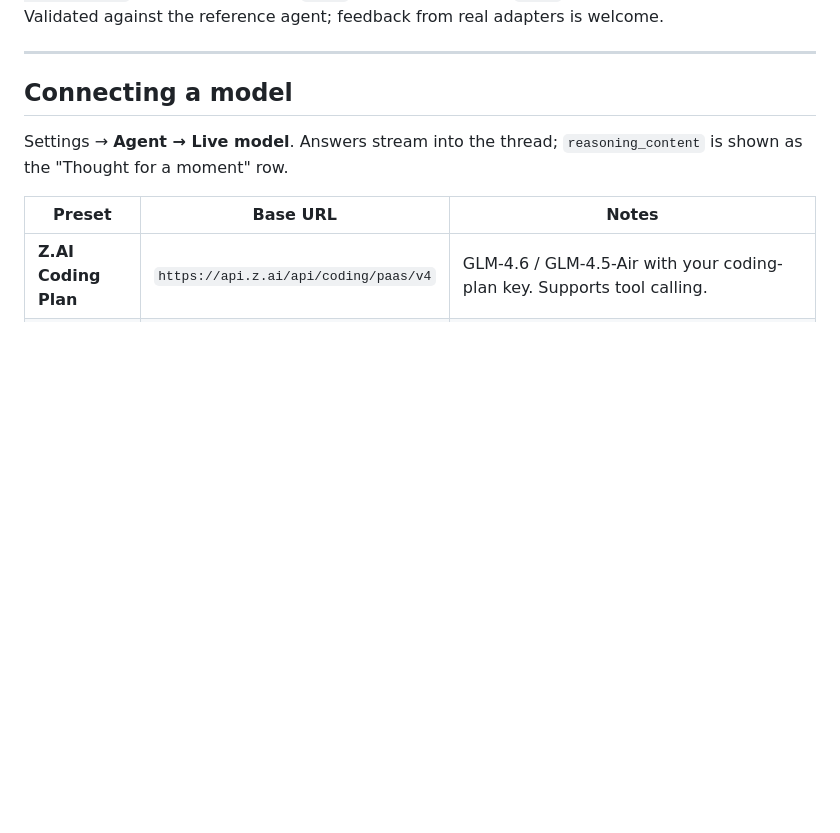
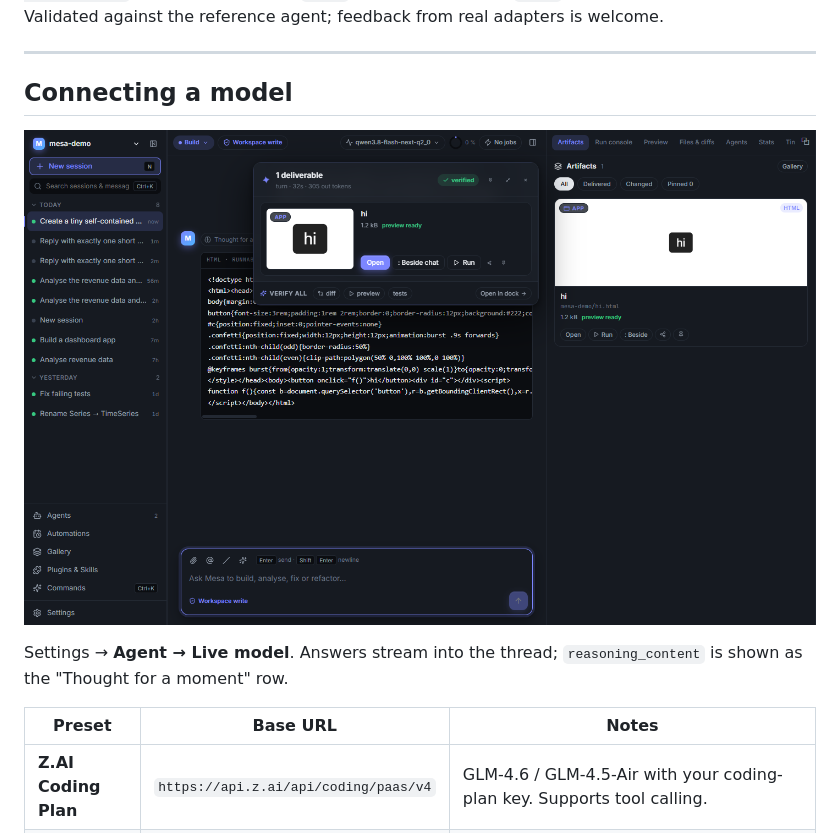
Before and after one commit to woolcoxm/mesa, a Markdown page: README.md, the part around the change. Rendered like a GitHub page; pictures changed too: docs/screenshots/32-strata-live.png (added); blank space fills up the shorter version.

Commit message:
README/CHANGELOG: real Strata regression check with screenshot

```diff
--- a/README.md
+++ b/README.md
@@ -112,6 +112,8 @@ Mesa performs `initialize` → `session/new` → `session/prompt`, streams `agen
 
 ## Connecting a model
 
+![A real local model (Strata) delivering an app through Mesa](docs/screenshots/32-strata-live.png)
+
 Settings → **Agent → Live model**. Answers stream into the thread; `reasoning_content` is shown as the "Thought for a moment" row.
 
 | Preset | Base URL | Notes |
```
Also changed, not shown: CHANGELOG.md (+1 -0 lines).
